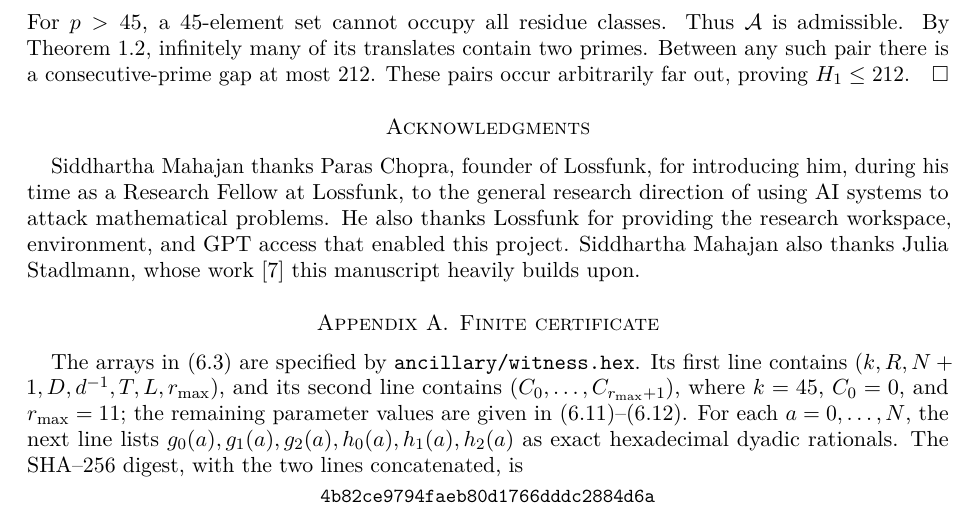
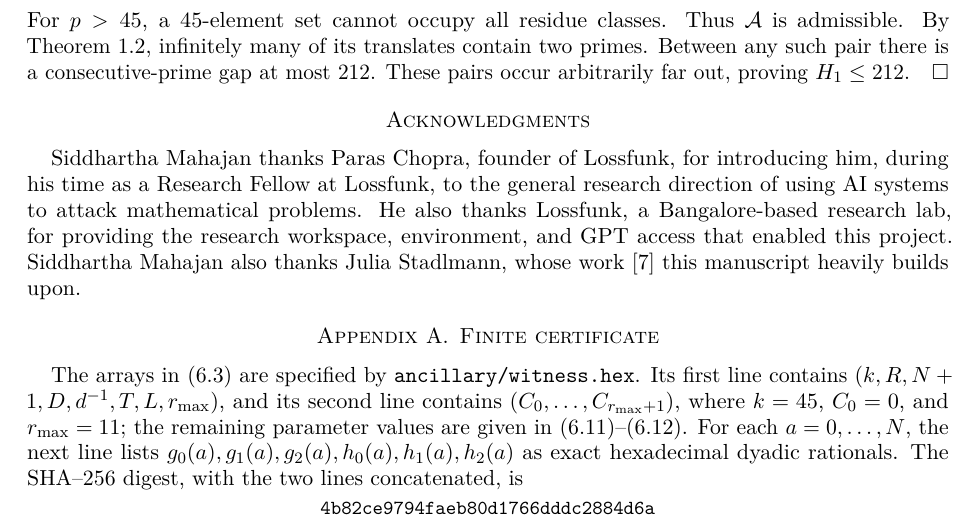
Before and after one commit to Siddhartha-Mahajan/prime-gap-212, a LaTeX paper (paper.tex): part of page 12 of 13, cut so that both start at the same text. Compiled offline with pdfLaTeX.

Commit message:
Retain Lossfunk lab description

```diff
--- a/paper.tex
+++ b/paper.tex
@@ -932,9 +932,10 @@ far out, proving $H_1\le212$.
 Siddhartha Mahajan thanks Paras Chopra, founder of
 \href{https://lossfunk.com}{Lossfunk}, for introducing him, during his time
 as a Research Fellow at Lossfunk, to the general research direction of using
-AI systems to attack mathematical problems. He also thanks Lossfunk
-for providing the research workspace, environment, and GPT access that enabled
-this project. Siddhartha Mahajan also thanks Julia Stadlmann, whose work
+AI systems to attack mathematical problems. He also thanks Lossfunk, a
+Bangalore-based research lab, for providing the research workspace,
+environment, and GPT access that enabled this project. Siddhartha Mahajan also
+thanks Julia Stadlmann, whose work
 \cite{Stadlmann26} this manuscript heavily builds upon.
 
 \appendix
```
Also changed, not shown: README.md, paper.pdf, 1 other file.
